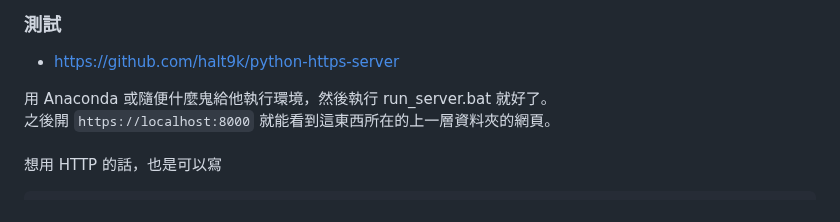
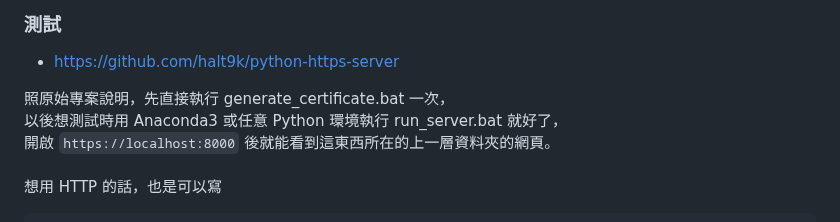
Before and after one commit to RFD-TW/RFD-Intro, a Markdown page: README.md, the part around the change. GitHub-like rendering.

Commit message:
Update README.md
HTTPS Server 說明修正

````diff
--- a/README.md
+++ b/README.md
@@ -30,8 +30,9 @@
 
 * https://github.com/halt9k/python-https-server
 
-用 Anaconda 或隨便什麼鬼給他執行環境，然後執行 run_server.bat 就好了。<br>
-之後開 `https://localhost:8000` 就能看到這東西所在的上一層資料夾的網頁。<br>
+照原始專案說明，先直接執行 generate_certificate.bat 一次，<br>
+以後想測試時用 Anaconda3 或任意 Python 環境執行 run_server.bat 就好了，<br>
+開啟 `https://localhost:8000` 後就能看到這東西所在的上一層資料夾的網頁。<br>
 <br>
 想用 HTTP 的話，也是可以寫
 ```python
````
